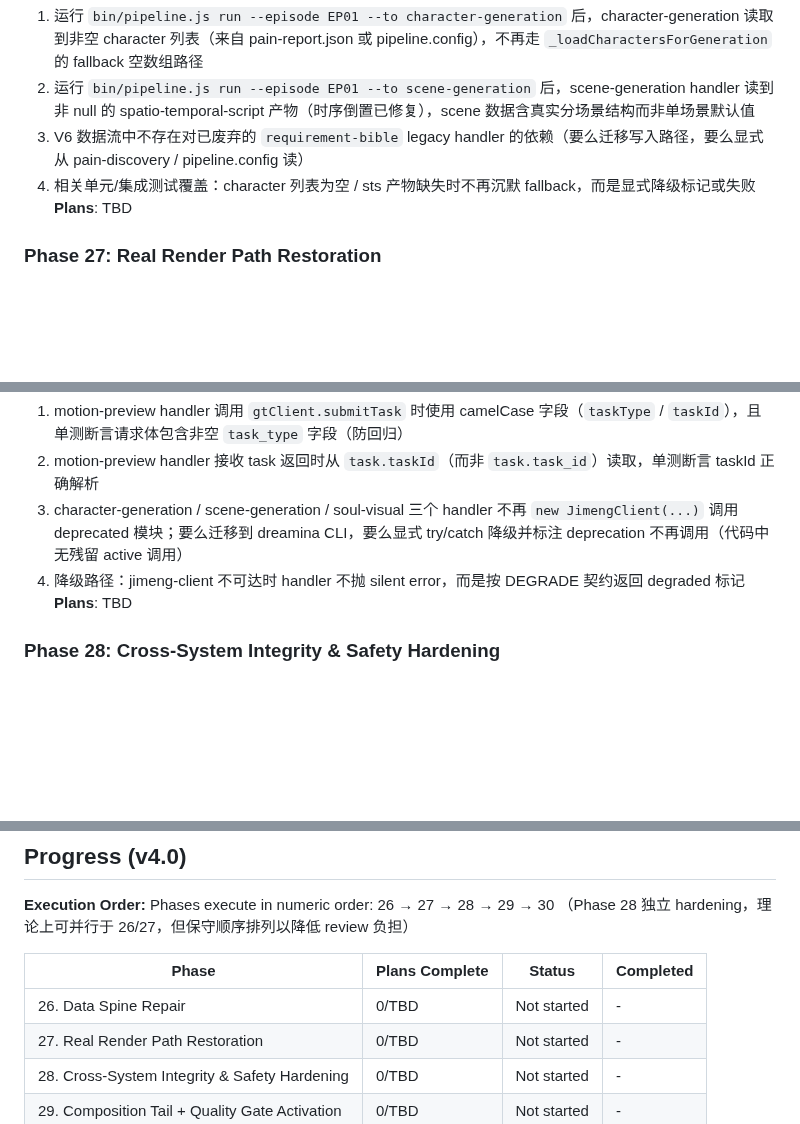
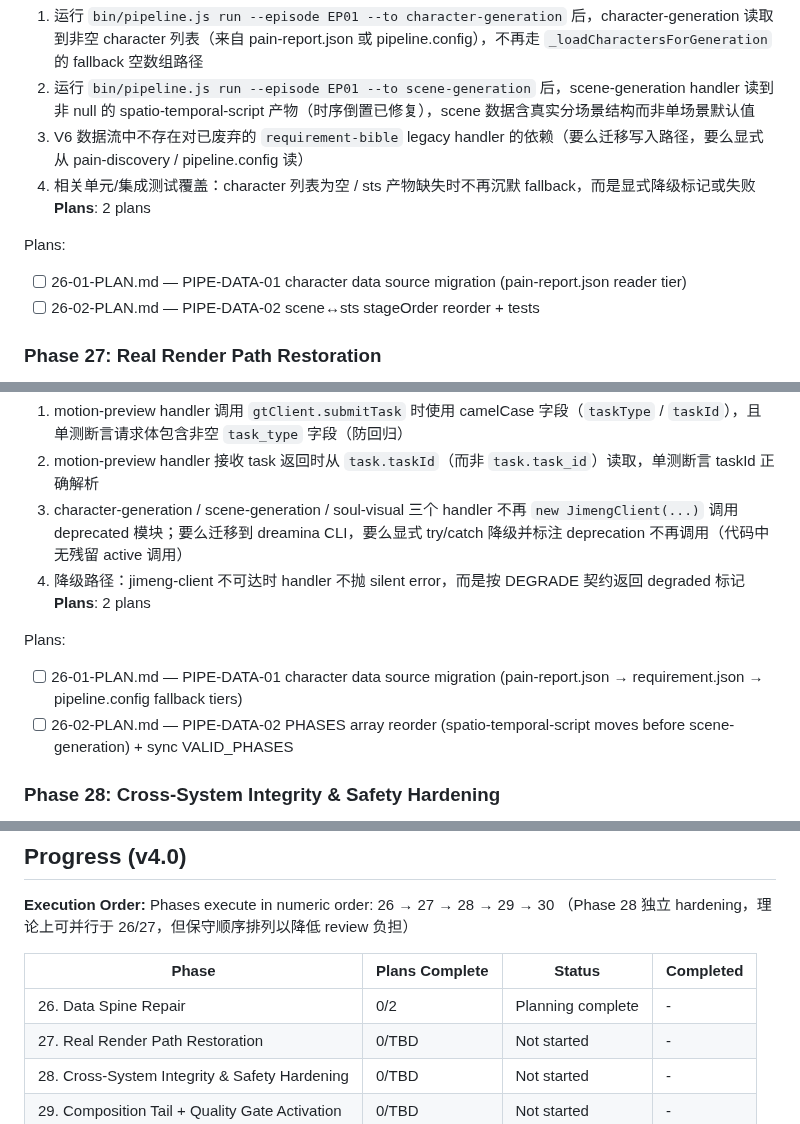
Before and after one commit to kaiger666888/kais-movie-agent, a Markdown page: .planning/ROADMAP.md, 3 parts joined by grey strips. Rendered like a GitHub page; blank space fills up the shorter version.

Commit message:
docs(26-data-spine-repair): create phase plans
Plan 01 (PIPE-DATA-01): migrate _loadCharactersForGeneration to read
pain-report.json first (V6 main path), keep requirement.json as legacy
fallback with deprecation warning, keep pipeline.config.characters as
final degraded tier. Updates existing unit tests + adds 5 new tests
covering all 3 fallback paths.

Plan 02 (PIPE-DATA-02): reorder PHASES array so spatio-temporal-script
(stageOrder 8) runs before scene-generation (9) before scene-selection
(10). Syncs lib/hermes-client.js VALID_PHASES. Adds new test file
test/phases/scene-sts-order.test.mjs covering ordering, stageOrder
monotonicity, VALID_PHASES sync, AssetBus read-after-write contract,
and operator-visible CLI output.

Both plans are Wave 1 (parallel) — zero files_modified overlap.

```diff
--- a/.planning/ROADMAP.md
+++ b/.planning/ROADMAP.md
@@ -63,7 +63,11 @@ Full details: [v3.0-ROADMAP.md](./milestones/v3.0-ROADMAP.md)
   2. 运行 `bin/pipeline.js run --episode EP01 --to scene-generation` 后，scene-generation handler 读到非 null 的 spatio-temporal-script 产物（时序倒置已修复），scene 数据含真实分场景结构而非单场景默认值
   3. V6 数据流中不存在对已废弃的 `requirement-bible` legacy handler 的依赖（要么迁移写入路径，要么显式从 pain-discovery / pipeline.config 读）
   4. 相关单元/集成测试覆盖：character 列表为空 / sts 产物缺失时不再沉默 fallback，而是显式降级标记或失败
-**Plans**: TBD
+**Plans**: 2 plans
+
+Plans:
+- [ ] 26-01-PLAN.md — PIPE-DATA-01 character data source migration (pain-report.json reader tier)
+- [ ] 26-02-PLAN.md — PIPE-DATA-02 scene↔sts stageOrder reorder + tests
 
 ### Phase 27: Real Render Path Restoration
 **Goal**: 真实渲染路径不再沉默失败 — motion-preview 的 Blender 调用能成功提交任务并接收 taskId，jimeng-client 的 deprecated 调用要么迁移到 dreamina CLI 要么显式标注为 fallback-only（不再让 461 测试通过但渲染永远不发生）
@@ -74,7 +78,11 @@ Full details: [v3.0-ROADMAP.md](./milestones/v3.0-ROADMAP.md)
   2. motion-preview handler 接收 task 返回时从 `task.taskId`（而非 `task.task_id`）读取，单测断言 taskId 正确解析
   3. character-generation / scene-generation / soul-visual 三个 handler 不再 `new JimengClient(...)` 调用 deprecated 模块；要么迁移到 dreamina CLI，要么显式 try/catch 降级并标注 deprecation 不再调用（代码中无残留 active 调用）
   4. 降级路径：jimeng-client 不可达时 handler 不抛 silent error，而是按 DEGRADE 契约返回 degraded 标记
-**Plans**: TBD
+**Plans**: 2 plans
+
+Plans:
+- [ ] 26-01-PLAN.md — PIPE-DATA-01 character data source migration (pain-report.json → requirement.json → pipeline.config fallback tiers)
+- [ ] 26-02-PLAN.md — PIPE-DATA-02 PHASES array reorder (spatio-temporal-script moves before scene-generation) + sync VALID_PHASES
 
 ### Phase 28: Cross-System Integrity & Safety Hardening
 **Goal**: 修复跨系统数据完整性（canvas 双写竞态）+ 安全（SQL 注入面）— 两条独立 hardening，与渲染/数据流并行，使 canvasGraph 与 kais-aigc-platform 不再互相覆盖、repair CLI 不再可被注入
@@ -118,7 +126,7 @@ Phases execute in numeric order: 26 → 27 → 28 → 29 → 30
 
 | Phase | Plans Complete | Status | Completed |
 |-------|----------------|--------|-----------|
-| 26. Data Spine Repair | 0/TBD | Not started | - |
+| 26. Data Spine Repair | 0/2 | Planning complete | - |
 | 27. Real Render Path Restoration | 0/TBD | Not started | - |
 | 28. Cross-System Integrity & Safety Hardening | 0/TBD | Not started | - |
 | 29. Composition Tail + Quality Gate Activation | 0/TBD | Not started | - |
```
Also changed, not shown: 2 other files.
